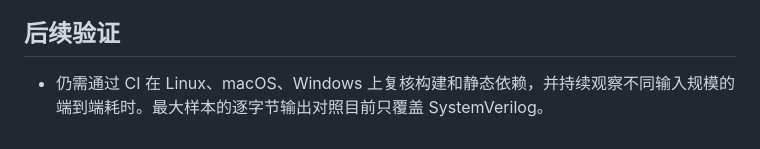
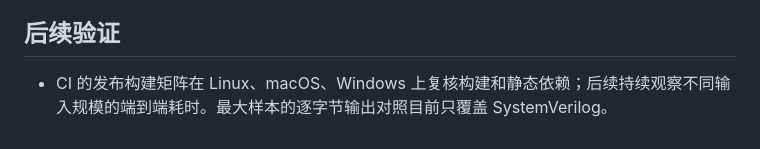
Before and after one commit to happy-proto/kat, a Markdown page: docs/binary-size-experiment.md, the part around the change. GitHub-like rendering.

Commit message:
docs: describe the release build verification matrix
Assisted-by: codex:gpt-6-sol

```diff
--- a/docs/binary-size-experiment.md
+++ b/docs/binary-size-experiment.md
@@ -35,4 +35,4 @@
 
 ## 后续验证
 
-- 仍需通过 CI 在 Linux、macOS、Windows 上复核构建和静态依赖，并持续观察不同输入规模的端到端耗时。最大样本的逐字节输出对照目前只覆盖 SystemVerilog。
+- CI 的发布构建矩阵在 Linux、macOS、Windows 上复核构建和静态依赖；后续持续观察不同输入规模的端到端耗时。最大样本的逐字节输出对照目前只覆盖 SystemVerilog。
```
